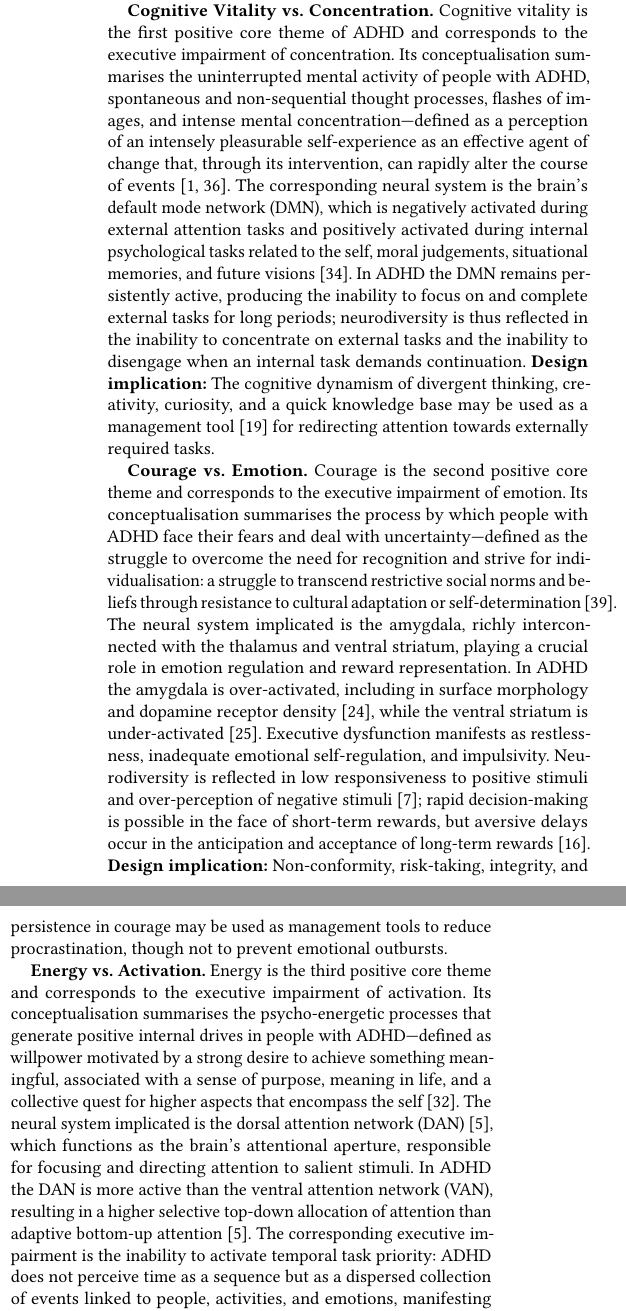
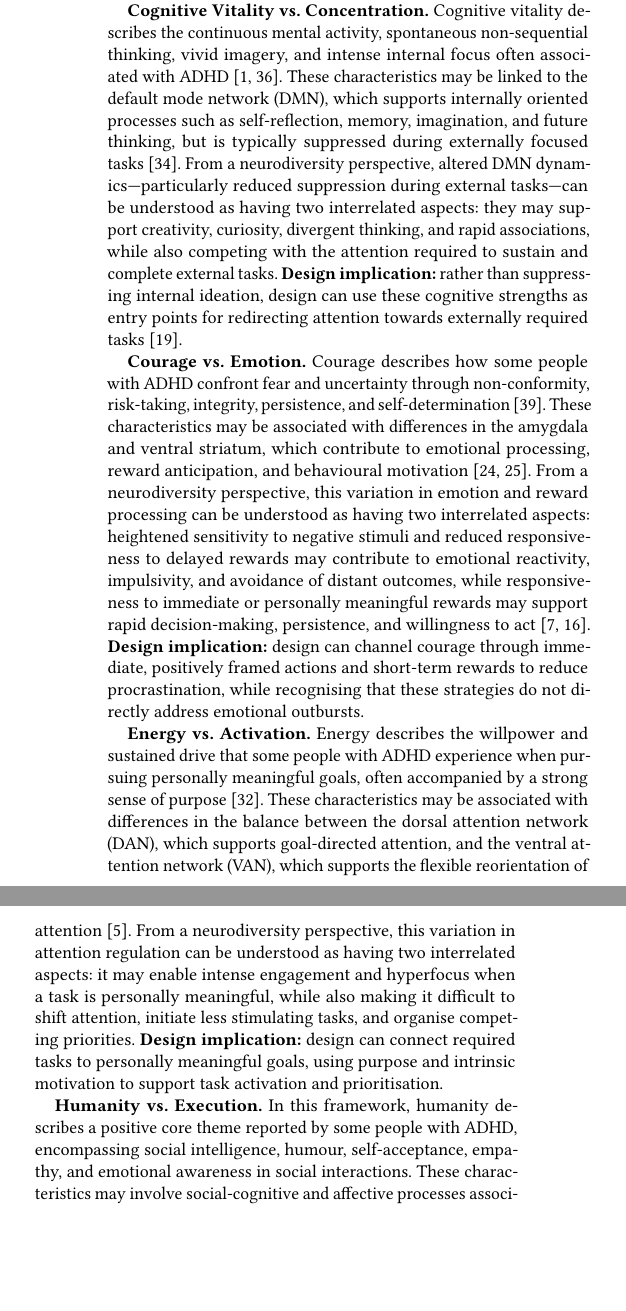
Before and after one commit to Rayray09/ADHD-Assets-poster, a LaTeX paper (sigconf.tex): two parts of the columns of page 2 of 6, joined at a grey line, cut so that both start at the same text, the shorter picture padded with empty space. Compiled offline with pdfLaTeX.

Commit message:
Updates from Overleaf

```diff
--- a/sigconf.tex
+++ b/sigconf.tex
@@ -138,69 +138,13 @@ strength~\cite{castellanos2002,valera2007,nakao2011,durston2004}. Each
 strength is therefore a principled, neurologically grounded compensatory advantage for its paired deficit. The six pairings and their neural bases are as follows.
 
 \textbf{Cognitive Vitality vs.\ Concentration.}
-Cognitive vitality is the first positive core theme of ADHD and corresponds to
-the executive impairment of concentration. Its conceptualisation summarises the
-uninterrupted mental activity of people with ADHD, spontaneous and
-non-sequential thought processes, flashes of images, and intense mental
-concentration---defined as a perception of an intensely pleasurable
-self-experience as an effective agent of change that, through its intervention,
-can rapidly alter the course of events~\cite{stine2008,ammaniti2013}. The
-corresponding neural system is the brain's default mode network (DMN), which is
-negatively activated during external attention tasks and positively activated
-during internal psychological tasks related to the self, moral judgements,
-situational memories, and future visions~\cite{sestieri2011}. In ADHD the DMN
-remains persistently active, producing the inability to focus on and complete
-external tasks for long periods; neurodiversity is thus reflected in the
-inability to concentrate on external tasks and the inability to disengage when
-an internal task demands continuation.
-\textbf{Design implication:} The cognitive dynamism of divergent thinking,
-creativity, curiosity, and a quick knowledge base may be used as a management
-tool~\cite{mole2022} for redirecting attention towards externally required
-tasks.
+Cognitive vitality describes the continuous mental activity, spontaneous non-sequential thinking, vivid imagery, and intense internal focus often associated with ADHD \cite{stine2008,ammaniti2013}. These characteristics may be linked to the default mode network (DMN), which supports internally oriented processes such as self-reflection, memory, imagination, and future thinking, but is typically suppressed during externally focused tasks \cite{sestieri2011}. From a neurodiversity perspective, altered DMN dynamics—particularly reduced suppression during external tasks—can be understood as having two interrelated aspects: they may support creativity, curiosity, divergent thinking, and rapid associations, while also competing with the attention required to sustain and complete external tasks. \textbf{Design implication:} rather than suppressing internal ideation, design can use these cognitive strengths as entry points for redirecting attention towards externally required tasks \cite{mole2022}.
 
 \textbf{Courage vs.\ Emotion.}
-Courage is the second positive core theme and corresponds to the executive
-impairment of emotion. Its conceptualisation summarises the process by which
-people with ADHD face their fears and deal with uncertainty---defined as the
-struggle to overcome the need for recognition and strive for individualisation:
-a struggle to transcend restrictive social norms and beliefs through resistance
-to cultural adaptation or self-determination~\cite{williams2008}. The neural
-system implicated is the amygdala, richly interconnected with the thalamus and
-ventral striatum, playing a crucial role in emotion regulation and reward
-representation. In ADHD the amygdala is over-activated, including in surface
-morphology and dopamine receptor density~\cite{plessen2006}, while the ventral
-striatum is under-activated~\cite{plichta2014}. Executive dysfunction manifests
-as restlessness, inadequate emotional self-regulation, and impulsivity.
-Neurodiversity is reflected in low responsiveness to positive stimuli and
-over-perception of negative stimuli~\cite{du2006}; rapid decision-making is
-possible in the face of short-term rewards, but aversive delays occur in the
-anticipation and acceptance of long-term rewards~\cite{knutson2001}.
-\textbf{Design implication:} Non-conformity, risk-taking, integrity, and
-persistence in courage may be used as management tools to reduce procrastination,
-though not to prevent emotional outbursts.
+Courage describes how some people with ADHD confront fear and uncertainty through non-conformity, risk-taking, integrity, persistence, and self-determination~\cite{williams2008}. These characteristics may be associated with differences in the amygdala and ventral striatum, which contribute to emotional processing, reward anticipation, and behavioural motivation~\cite{plessen2006,plichta2014}. From a neurodiversity perspective, this variation in emotion and reward processing can be understood as having two interrelated aspects: heightened sensitivity to negative stimuli and reduced responsiveness to delayed rewards may contribute to emotional reactivity, impulsivity, and avoidance of distant outcomes, while responsiveness to immediate or personally meaningful rewards may support rapid decision-making, persistence, and willingness to act~\cite{du2006,knutson2001}. \textbf{Design implication:} design can channel courage through immediate, positively framed actions and short-term rewards to reduce procrastination, while recognising that these strategies do not directly address emotional outbursts.
 
 \textbf{Energy vs.\ Activation.}
-Energy is the third positive core theme and corresponds to the executive
-impairment of activation. Its conceptualisation summarises the psycho-energetic
-processes that generate positive internal drives in people with ADHD---defined
-as willpower motivated by a strong desire to achieve something meaningful,
-associated with a sense of purpose, meaning in life, and a collective quest for
-higher aspects that encompass the self~\cite{schippers2022}. The neural system
-implicated is the dorsal attention network (DAN)~\cite{corbetta2002}, which
-functions as the brain's attentional aperture, responsible for focusing and
-directing attention to salient stimuli. In ADHD the DAN is more active than the
-ventral attention network (VAN), resulting in a higher selective top-down
-allocation of attention than adaptive bottom-up attention~\cite{corbetta2002}.
-The corresponding executive impairment is the inability to activate temporal
-task priority: ADHD does not perceive time as a sequence but as a dispersed
-collection of events linked to people, activities, and emotions, manifesting as
-the inability to organise and prioritise tasks. Yet people with ADHD become
-hyperfocused when an ambitious personal goal is present~\cite{schippers2022}.
-\textbf{Design implication:} Willpower to achieve meaningful goals may be used
-as a management tool to activate prioritised tasks and reorder the ADHD chaotic
-concept of time.
+Energy describes the willpower and sustained drive that some people with ADHD experience when pursuing personally meaningful goals, often accompanied by a strong sense of purpose~\cite{schippers2022}. These characteristics may be associated with differences in the balance between the dorsal attention network (DAN), which supports goal-directed attention, and the ventral attention network (VAN), which supports the flexible reorientation of attention~\cite{corbetta2002}. From a neurodiversity perspective, this variation in attention regulation can be understood as having two interrelated aspects: it may enable intense engagement and hyperfocus when a task is personally meaningful, while also making it difficult to shift attention, initiate less stimulating tasks, and organise competing priorities. \textbf{Design implication:} design can connect required tasks to personally meaningful goals, using purpose and intrinsic motivation to support task activation and prioritisation.
+
 
 \textbf{Humanity vs.\ Execution.}
-Humanity is the fourth positive core theme and corresponds to the executive
-impairment of execution. Its conceptualisation summarises the social
-identification processes of social intelligence~\cite{humphrey1976}, humour,
@@ -210 +151 @@ intelligence~\cite{salovey1990}, empathy, awareness, and attitude. The neural
-system implicated is the mirror neuron system, which produces the same internal
+In this framework, humanity describes a positive core theme reported by some people with ADHD, encompassing social intelligence, humour, self-acceptance, empathy, and emotional awareness in social interactions. These characteristics may involve social-cognitive and affective processes associated with the mirror neuron system, which supports the perception and internal representation of others’ actions and emotions~\cite{humphrey1976,salovey1990}. From a neurodiversity perspective, variation in social and emotional processing among some people with ADHD can be understood as having two interrelated aspects: it may support strong empathy, positive emotional expression, and social connection, while also contributing to difficulties interpreting others’ responses and adapting behaviour when an interaction becomes uncertain or negative. \textbf{Design implication:} design can use supportive social interaction and positive emotional expression to sustain engagement, while recognising that additional guidance may be needed to support behavioural adaptation.
@@ -228 +153,0 @@ monitoring~\cite{carter2007}. The corresponding executive impairment is the
-inability to manage alertness: when antagonistic conflict arises, people with
@@ -234 +153,0 @@ function as a stand-alone management tool; they should be combined with other
-adjustment strategies and offered as flexible, optional choices.
```
Also changed, not shown: sigconf.tex (40 more changed lines).
